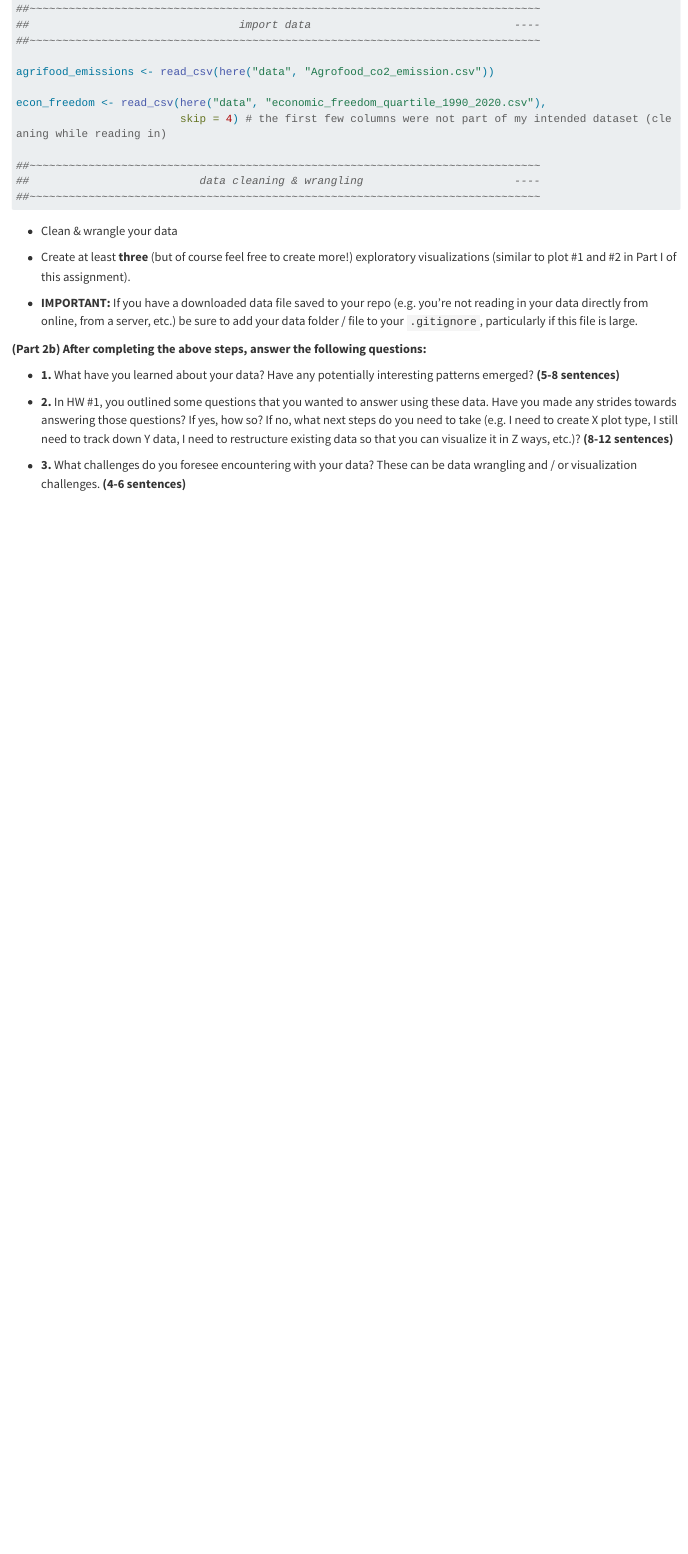
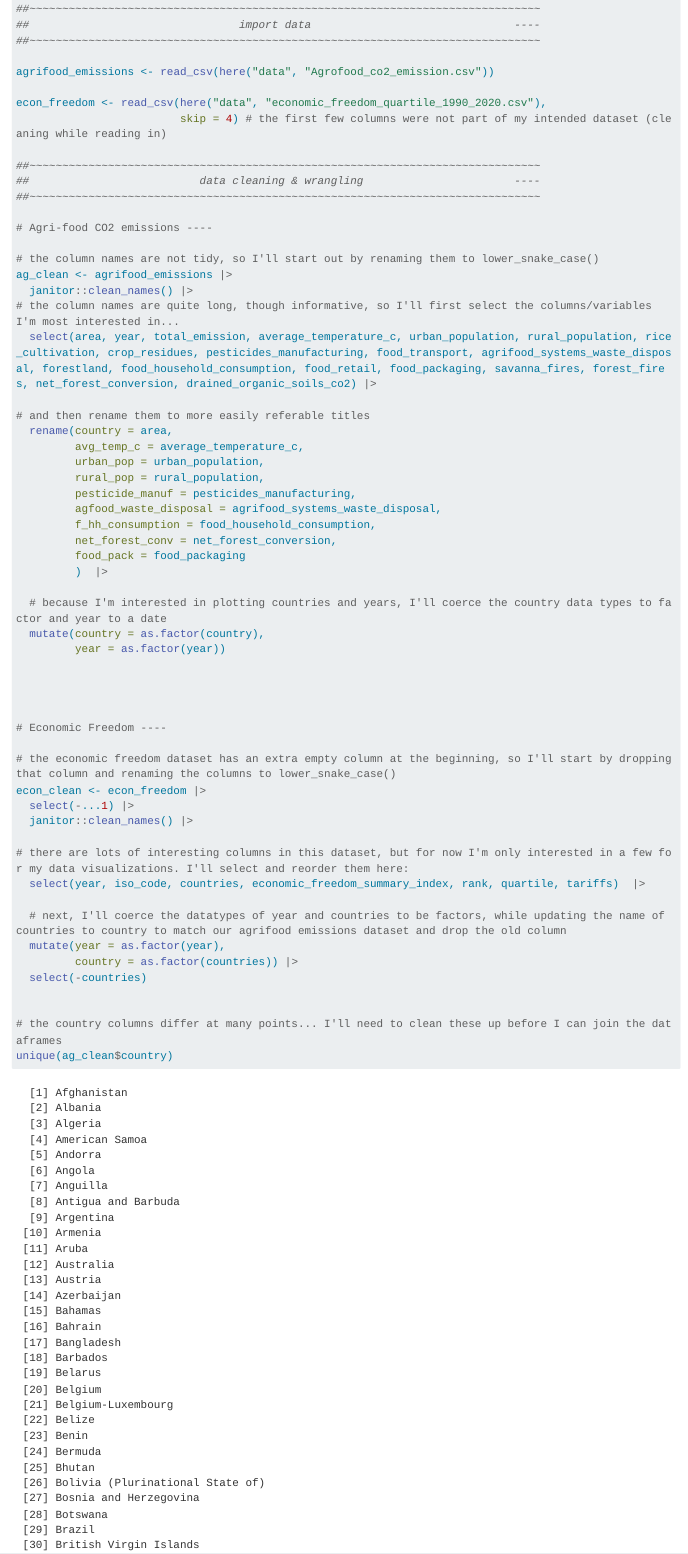
Before and after one commit to annaramji/ramji-eds240-HW4, a Quarto document (HW2-exploration.qmd): the page in a window 1100 px wide, from 660 px down. Rendered offline with R 4.5, knitr and Pandoc in place of Quarto, with nearby package versions; long lines of code are wrapped; column names are cleaned by a stand-in for the janitor package.

Commit message:
performed data cleaning, wrangling

```diff
--- a/HW2-exploration.qmd
+++ b/HW2-exploration.qmd
@@ -39,3 +39,48 @@
 ##                          data cleaning & wrangling                       ----
 ##~~~~~~~~~~~~~~~~~~~~~~~~~~~~~~~~~~~~~~~~~~~~~~~~~~~~~~~~~~~~~~~~~~~~~~~~~~~~~~
 
+# Agri-food CO2 emissions ----
+
+# the column names are not tidy, so I'll start out by renaming them to lower_snake_case()
+ag_clean <- agrifood_emissions |>
+  janitor::clean_names() |>
+# the column names are quite long, though informative, so I'll first select the columns/variables I'm most interested in...
+  select(area, year, total_emission, average_temperature_c, urban_population, rural_population, rice_cultivation, crop_residues, pesticides_manufacturing, food_transport, agrifood_systems_waste_disposal, forestland, food_household_consumption, food_retail, food_packaging, savanna_fires, forest_fires, net_forest_conversion, drained_organic_soils_co2) |>
+
+# and then rename them to more easily referable titles
+  rename(country = area,
+         avg_temp_c = average_temperature_c,
+         urban_pop = urban_population,
+         rural_pop = rural_population,
+         pesticide_manuf = pesticides_manufacturing,
+         agfood_waste_disposal = agrifood_systems_waste_disposal,
+         f_hh_consumption = food_household_consumption,
+         net_forest_conv = net_forest_conversion,
+         food_pack = food_packaging
+         )  |>
+
+  # because I'm interested in plotting countries and years, I'll coerce the country data types to factor and year to a date
+  mutate(country = as.factor(country),
+         year = as.factor(year))
+
+
+
+
+# Economic Freedom ----
+
+# the economic freedom dataset has an extra empty column at the beginning, so I'll start by dropping that column and renaming the columns to lower_snake_case()
+econ_clean <- econ_freedom |>
+  select(-...1) |>
+  janitor::clean_names() |>
+
+# there are lots of interesting columns in this dataset, but for now I'm only interested in a few for my data visualizations. I'll select and reorder them here:
+  select(year, iso_code, countries, economic_freedom_summary_index, rank, quartile, tariffs)  |>
+
+  # next, I'll coerce the datatypes of year and countries to be factors, while updating the name of countries to country to match our agrifood emissions dataset and drop the old column
+  mutate(year = as.factor(year),
+         country = as.factor(countries)) |>
+  select(-countries)
+
+
+# the country columns differ at many points... I'll need to clean these up before I can join the dataframes
+unique(ag_clean$country)
@@ -47,6 +99,3 @@
--   Clean & wrangle your data
-
--   Create at least **three** (but of course feel free to create more!) exploratory visualizations (similar to plot #1 and #2 in Part I of this assignment).
 
 -   **IMPORTANT:** If you have a downloaded data file saved to your repo (e.g. you’re not reading in your data directly from online, from a server, etc.) be sure to add your data folder / file to your `.gitignore`, particularly if this file is large.
 
```
Also changed, not shown: HW2-exploration.qmd (9 more changed lines).
